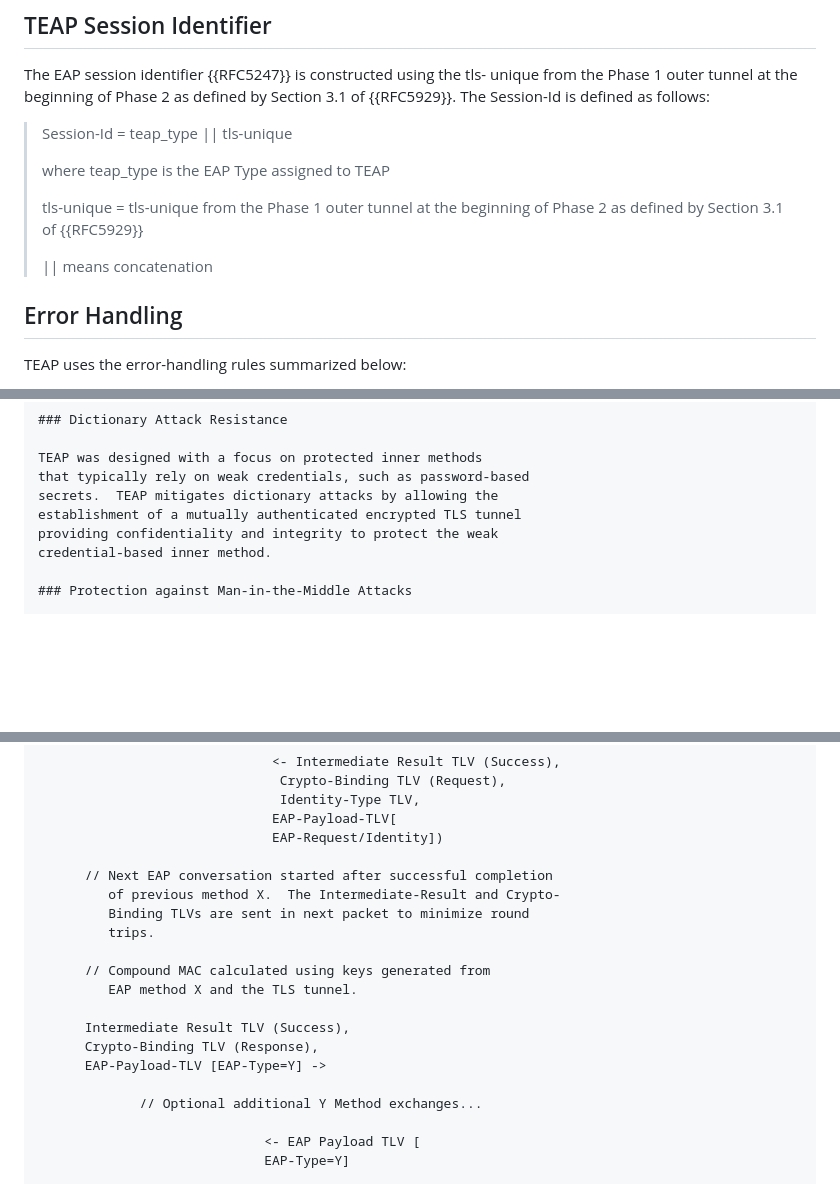
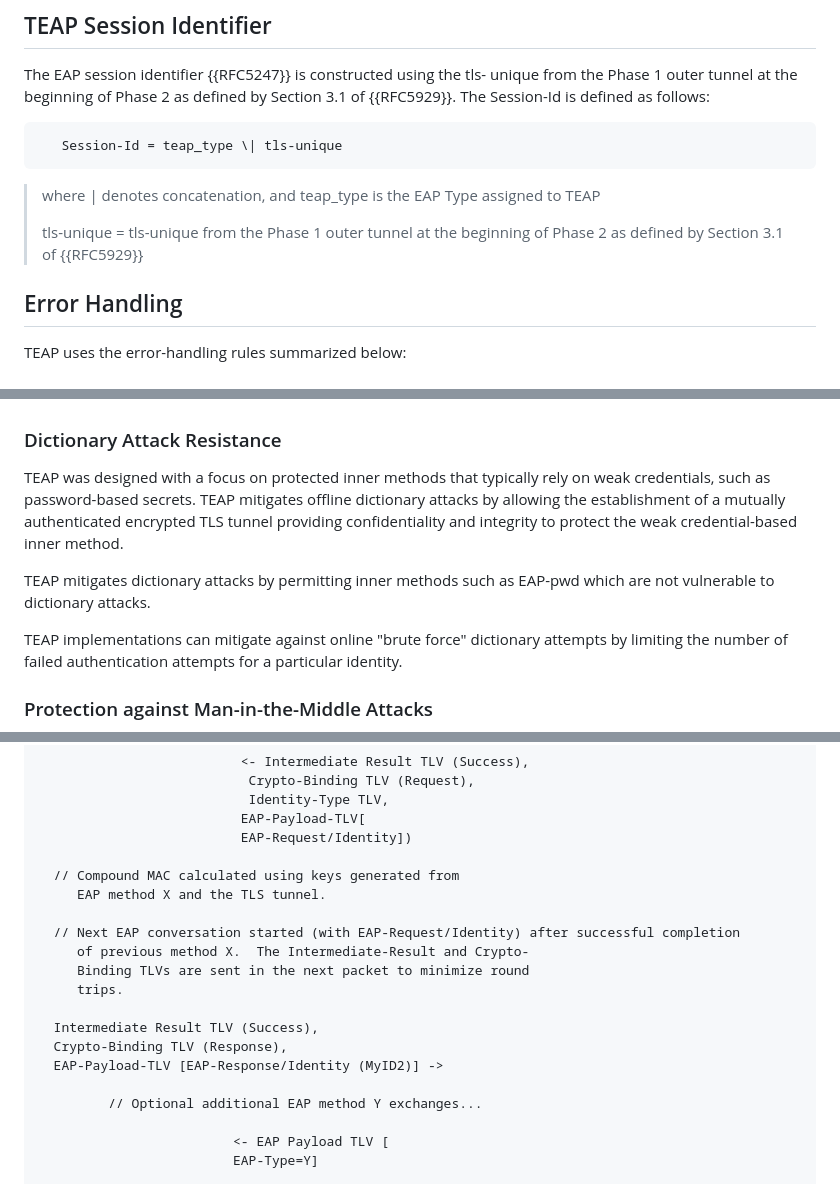
Before and after one commit to jsalowey/rfc7170bis, a Markdown page: draft-ietf-emu-rfc7170bis.md, 3 parts joined by grey strips. Rendered like a GitHub page; blank space fills up the shorter version.

```diff
--- a/draft-ietf-emu-rfc7170bis.md
+++ b/draft-ietf-emu-rfc7170bis.md
@@ -784,14 +790,14 @@ unique from the Phase 1 outer tunnel at the beginning of Phase 2 as
 defined by Section 3.1 of {{RFC5929}}.  The Session-Id is defined as
 follows:
 
-> Session-Id = teap_type \|\| tls-unique
->
-> where teap_type is the EAP Type assigned to TEAP
+~~~~
+   Session-Id = teap_type \| tls-unique
+~~~~
+
+> where \| denotes concatenation, and teap_type is the EAP Type assigned to TEAP
 >
 > tls-unique = tls-unique from the Phase 1 outer tunnel at the
 > beginning of Phase 2 as defined by Section 3.1 of {{RFC5929}}
->
-> \|\| means concatenation
 
 ## Error Handling
 
@@ -3203,10 +3223,17 @@ Phase 2 instead of using TLS handshake renegotiation.
 
 TEAP was designed with a focus on protected inner methods
 that typically rely on weak credentials, such as password-based
-secrets.  TEAP mitigates dictionary attacks by allowing the
+secrets.  TEAP mitigates offline dictionary attacks by allowing the
 establishment of a mutually authenticated encrypted TLS tunnel
 providing confidentiality and integrity to protect the weak
 credential-based inner method.
+
+TEAP mitigates dictionary attacks by permitting inner methods such as
+EAP-pwd which are not vulnerable to dictionary attacks.
+
+TEAP implementations can mitigate against online "brute force"
+dictionary attempts by limiting the number of failed authentication
+attempts for a particular identity.
 
 ### Protection against Man-in-the-Middle Attacks
 
@@ -4103,19 +4135,19 @@ method Y, the conversation will occur as follows:
                               EAP-Payload-TLV[
                               EAP-Request/Identity])
 
-      // Next EAP conversation started after successful completion
-         of previous method X.  The Intermediate-Result and Crypto-
-         Binding TLVs are sent in next packet to minimize round
-         trips.
-
       // Compound MAC calculated using keys generated from
          EAP method X and the TLS tunnel.
 
+      // Next EAP conversation started (with EAP-Request/Identity) after successful completion
+         of previous method X.  The Intermediate-Result and Crypto-
+         Binding TLVs are sent in the next packet to minimize round
+         trips.
+
       Intermediate Result TLV (Success),
       Crypto-Binding TLV (Response),
-      EAP-Payload-TLV [EAP-Type=Y] ->
-
-             // Optional additional Y Method exchanges...
+      EAP-Payload-TLV [EAP-Response/Identity (MyID2)] ->
+
+             // Optional additional EAP method Y exchanges...
 
                              <- EAP Payload TLV [
                              EAP-Type=Y]
```
Also changed, not shown: other parts of draft-ietf-emu-rfc7170bis.md (+72 -47 lines).
